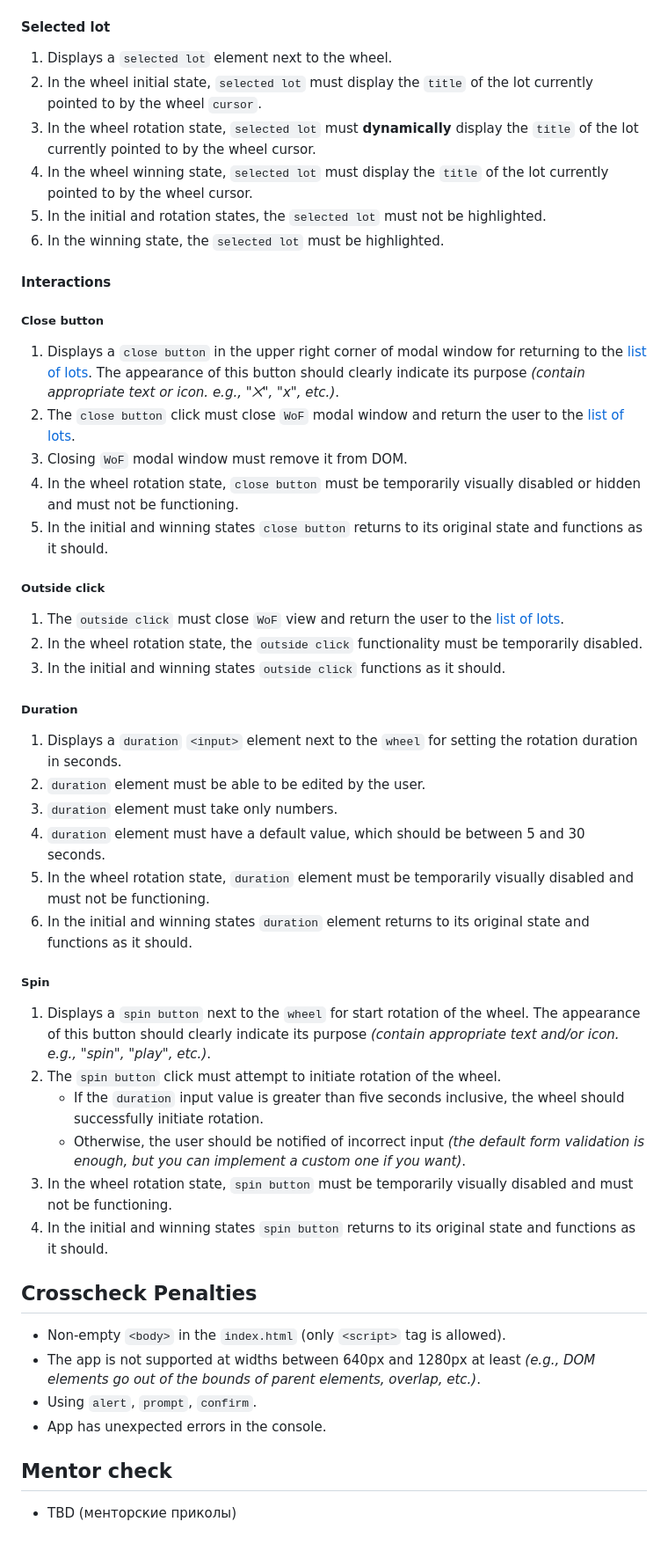
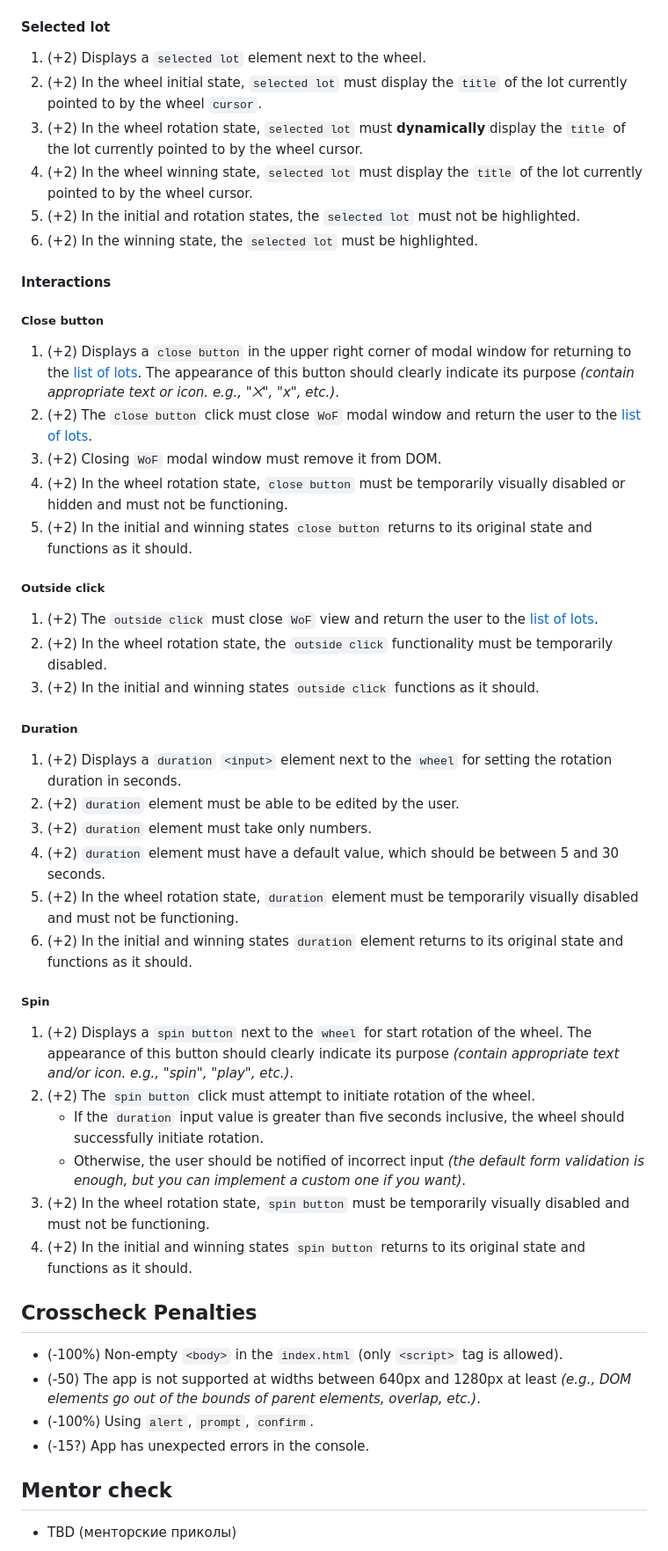
Before and after one commit to EternalRival/decision-making-tool-task, a Markdown page: README.md, the part around one of its changes. Shown at 88% size. GitHub-like rendering.

```diff
--- a/README.md
+++ b/README.md
@@ -193,53 +195,53 @@ The second part of the application allows you to see the previously created list
 
 #### Selected lot
 
-1. Displays a `selected lot` element next to the wheel.
-2. In the wheel initial state, `selected lot` must display the `title` of the lot currently pointed to by the wheel `cursor`.
-3. In the wheel rotation state, `selected lot` must **dynamically** display the `title` of the lot currently pointed to by the wheel cursor.
-4. In the wheel winning state, `selected lot` must display the `title` of the lot currently pointed to by the wheel cursor.
-5. In the initial and rotation states, the `selected lot` must not be highlighted.
-6. In the winning state, the `selected lot` must be highlighted.
+1. (+2) Displays a `selected lot` element next to the wheel.
+2. (+2) In the wheel initial state, `selected lot` must display the `title` of the lot currently pointed to by the wheel `cursor`.
+3. (+2) In the wheel rotation state, `selected lot` must **dynamically** display the `title` of the lot currently pointed to by the wheel cursor.
+4. (+2) In the wheel winning state, `selected lot` must display the `title` of the lot currently pointed to by the wheel cursor.
+5. (+2) In the initial and rotation states, the `selected lot` must not be highlighted.
+6. (+2) In the winning state, the `selected lot` must be highlighted.
 
 #### Interactions
 
 ##### Close button
 
-1. Displays a `close button` in the upper right corner of modal window for returning to the [list of lots](#list-of-lots). The appearance of this button should clearly indicate its purpose *(contain appropriate text or icon. e.g., "⨉", "x", etc.)*.
-2. The `close button` click must close `WoF` modal window and return the user to the [list of lots](#list-of-lots).
-3. Closing `WoF` modal window must remove it from DOM.
-4. In the wheel rotation state, `close button` must be temporarily visually disabled or hidden and must not be functioning.
-5. In the initial and winning states `close button` returns to its original state and functions as it should.
+1. (+2) Displays a `close button` in the upper right corner of modal window for returning to the [list of lots](#list-of-lots). The appearance of this button should clearly indicate its purpose *(contain appropriate text or icon. e.g., "⨉", "x", etc.)*.
+2. (+2) The `close button` click must close `WoF` modal window and return the user to the [list of lots](#list-of-lots).
+3. (+2) Closing `WoF` modal window must remove it from DOM.
+4. (+2) In the wheel rotation state, `close button` must be temporarily visually disabled or hidden and must not be functioning.
+5. (+2) In the initial and winning states `close button` returns to its original state and functions as it should.
 
 ##### Outside click
 
-1. The `outside click` must close `WoF` view and return the user to the [list of lots](#list-of-lots).
-2. In the wheel rotation state, the `outside click` functionality must be temporarily disabled.
-3. In the initial and winning states `outside click` functions as it should.
+1. (+2) The `outside click` must close `WoF` view and return the user to the [list of lots](#list-of-lots).
+2. (+2) In the wheel rotation state, the `outside click` functionality must be temporarily disabled.
+3. (+2) In the initial and winning states `outside click` functions as it should.
 
 ##### Duration
 
-1. Displays a `duration` `<input>` element next to the `wheel` for setting the rotation duration in seconds.
-2. `duration` element must be able to be edited by the user.
-3. `duration` element must take only numbers.
-4. `duration` element must have a default value, which should be between 5 and 30 seconds.
-5. In the wheel rotation state, `duration` element must be temporarily visually disabled and must not be functioning.
-6. In the initial and winning states `duration` element returns to its original state and functions as it should.
+1. (+2) Displays a `duration` `<input>` element next to the `wheel` for setting the rotation duration in seconds.
+2. (+2) `duration` element must be able to be edited by the user.
+3. (+2) `duration` element must take only numbers.
+4. (+2) `duration` element must have a default value, which should be between 5 and 30 seconds.
+5. (+2) In the wheel rotation state, `duration` element must be temporarily visually disabled and must not be functioning.
+6. (+2) In the initial and winning states `duration` element returns to its original state and functions as it should.
 
 ##### Spin
 
-1. Displays a `spin button` next to the `wheel` for start rotation of the wheel. The appearance of this button should clearly indicate its purpose *(contain appropriate text and/or icon. e.g., "spin", "play", etc.)*.
-2. The `spin button` click must attempt to initiate rotation of the wheel.
+1. (+2) Displays a `spin button` next to the `wheel` for start rotation of the wheel. The appearance of this button should clearly indicate its purpose *(contain appropriate text and/or icon. e.g., "spin", "play", etc.)*.
+2. (+2) The `spin button` click must attempt to initiate rotation of the wheel.
    - If the `duration` input value is greater than five seconds inclusive, the wheel should successfully initiate rotation.
    - Otherwise, the user should be notified of incorrect input *(the default form validation is enough, but you can implement a custom one if you want)*.
-3. In the wheel rotation state, `spin button` must be temporarily visually disabled and must not be functioning.
-4. In the initial and winning states `spin button` returns to its original state and functions as it should.
+3. (+2) In the wheel rotation state, `spin button` must be temporarily visually disabled and must not be functioning.
+4. (+2) In the initial and winning states `spin button` returns to its original state and functions as it should.
 
 ## Crosscheck Penalties
 
-- Non-empty `<body>` in the `index.html` (only `<script>` tag is allowed).
-- The app is not supported at widths between 640px and 1280px at least *(e.g., DOM elements go out of the bounds of parent elements, overlap, etc.)*.
-- Using `alert`, `prompt`, `confirm`.
-- App has unexpected errors in the console.
+- (-100%) Non-empty `<body>` in the `index.html` (only `<script>` tag is allowed).
+- (-50) The app is not supported at widths between 640px and 1280px at least *(e.g., DOM elements go out of the bounds of parent elements, overlap, etc.)*.
+- (-100%) Using `alert`, `prompt`, `confirm`.
+- (-15?) App has unexpected errors in the console.
 
 ## Mentor check
 
```
Also changed, not shown: other parts of README.md (+70 -68 lines).
